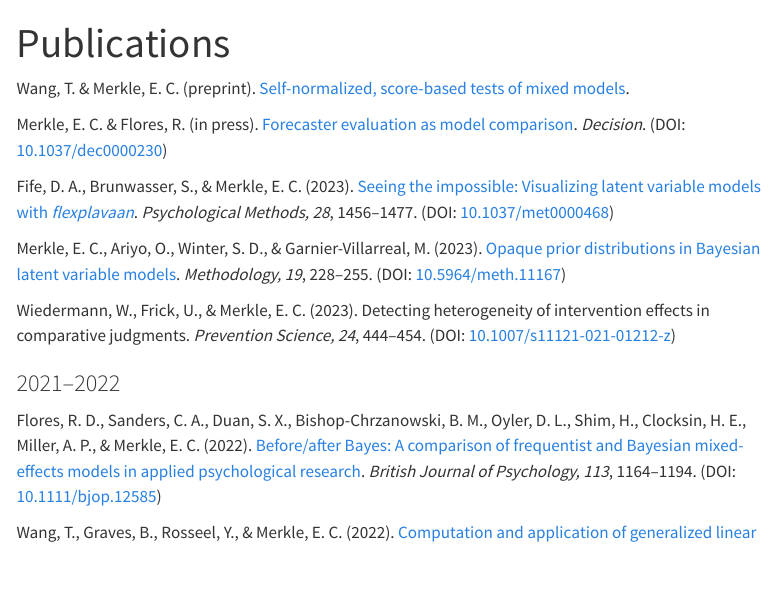
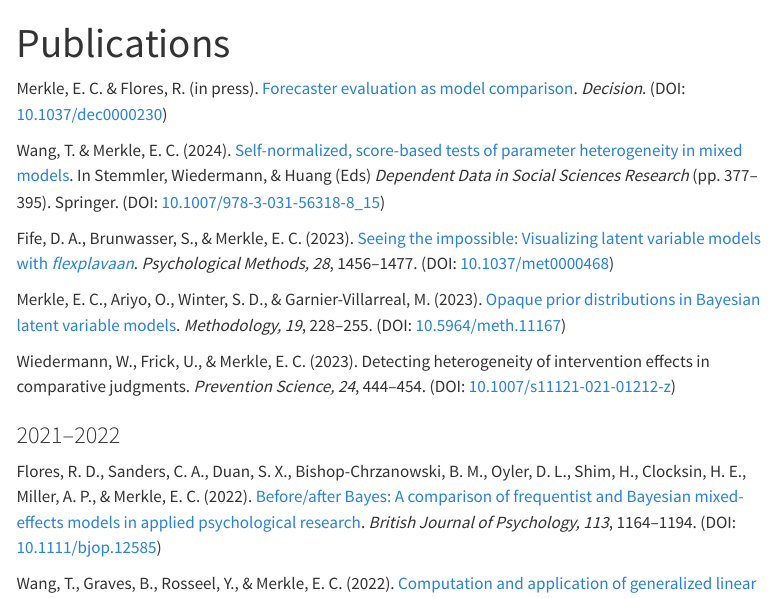
Before and after one commit to ecmerkle/ecmerkle.github.io, a Quarto document (publications.qmd): the page in a window 1100 px wide, from its top. Rendered offline with R 4.5, knitr and Pandoc in place of Quarto, with nearby package versions; menus at the side of the page are left out.

Commit message:
update book chapter

```diff
--- a/publications.qmd
+++ b/publications.qmd
@@ -7,10 +7,12 @@ resources:
   - "pub/merkle_oslo_script.R"
 ---
 
+<!-- the above resources keep the files on the site, otherwise they are erased because they are only referred to in the blavaan repo -->
 
-Wang, T. & Merkle, E. C. (preprint). [Self-normalized, score-based tests of mixed models](https://doi.org/10.48550/arXiv.2302.14275).
 
 Merkle, E. C. & Flores, R. (in press). [Forecaster evaluation as model comparison](https://osf.io/n5czv/). *Decision*. (DOI: [10.1037/dec0000230](https://doi.org/10.1037/dec0000230))
+
+Wang, T. & Merkle, E. C. (2024). [Self-normalized, score-based tests of parameter heterogeneity in mixed models](https://doi.org/10.48550/arXiv.2302.14275). In Stemmler, Wiedermann, & Huang (Eds) *Dependent Data in Social Sciences Research* (pp. 377--395). Springer. (DOI: [10.1007/978-3-031-56318-8_15](https://doi.org/10.1007/978-3-031-56318-8_15))
 
 Fife, D. A., Brunwasser, S., & Merkle, E. C. (2023). [Seeing the impossible: Visualizing latent variable models with *flexplavaan*](https://psyarxiv.com/qm7kj). *Psychological Methods, 28*, 1456--1477. (DOI: [10.1037/met0000468](https://doi.org/10.1037/met0000468))
 
```
Also changed, not shown: docs/search.json, 1 other file.
